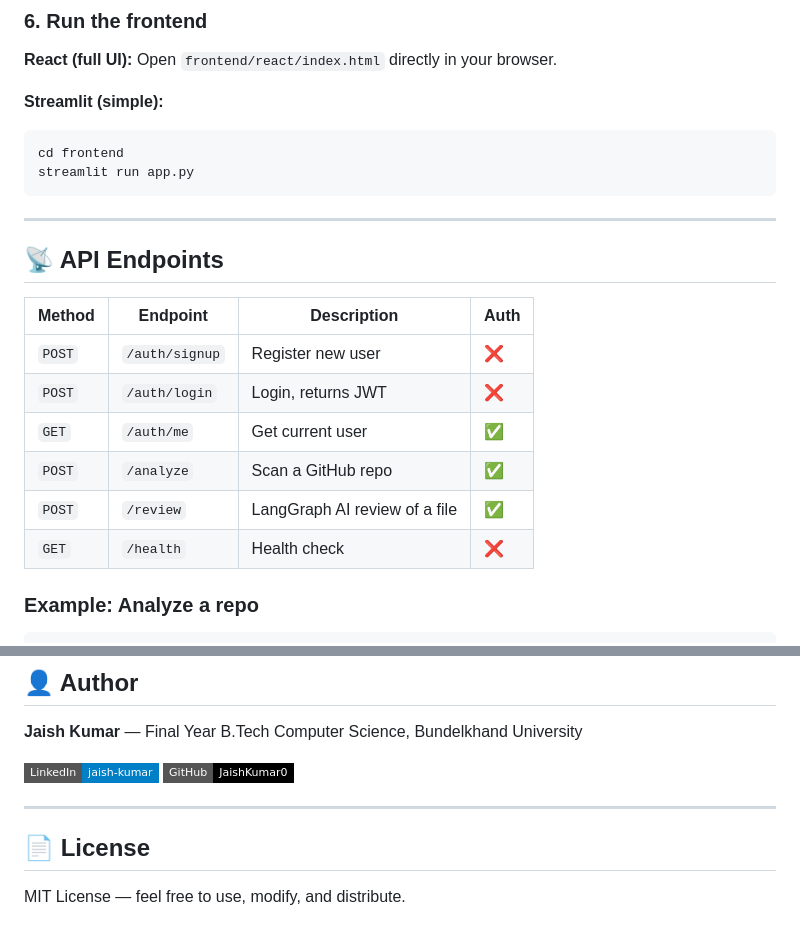
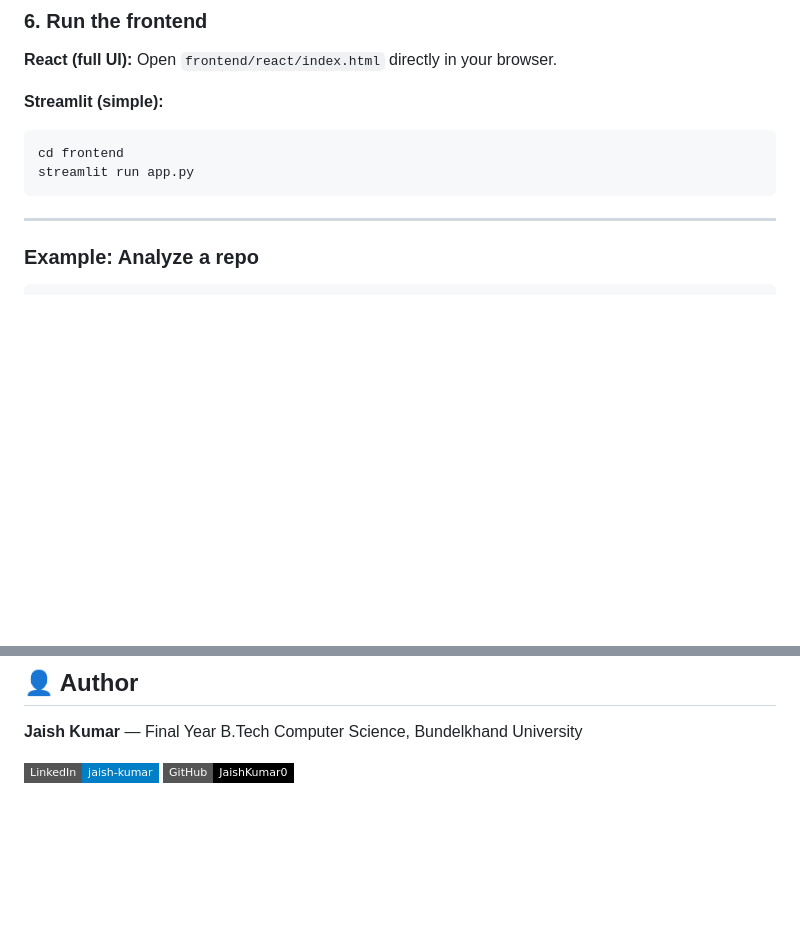
Before and after one commit to JaishKumar0/AI-Bug-Predictor-For-Repositories, a Markdown page: README.md, 2 parts joined by grey strips. Rendered like a GitHub page; badges without logos; blank space fills up the shorter version.

````diff
--- a/README.md
+++ b/README.md
@@ -195,16 +195,6 @@ streamlit run app.py
 
 ---
 
-## 📡 API Endpoints
-
-| Method | Endpoint | Description | Auth |
-|--------|----------|-------------|------|
-| `POST` | `/auth/signup` | Register new user | ❌ |
-| `POST` | `/auth/login` | Login, returns JWT | ❌ |
-| `GET` | `/auth/me` | Get current user | ✅ |
-| `POST` | `/analyze` | Scan a GitHub repo | ✅ |
-| `POST` | `/review` | LangGraph AI review of a file | ✅ |
-| `GET` | `/health` | Health check | ❌ |
 
 ### Example: Analyze a repo
 ```bash
@@ -248,9 +238,3 @@ Hypothesize → Critique → Fix → Tests → Report
 
 [![LinkedIn](https://img.shields.io/badge/LinkedIn-jaish--kumar-blue?style=flat-square&logo=linkedin)](https://www.linkedin.com/in/jaish-kumar)
 [![GitHub](https://img.shields.io/badge/GitHub-JaishKumar0-black?style=flat-square&logo=github)](https://github.com/JaishKumar0)
-
----
-
-## 📄 License
-
-MIT License — feel free to use, modify, and distribute.
````
